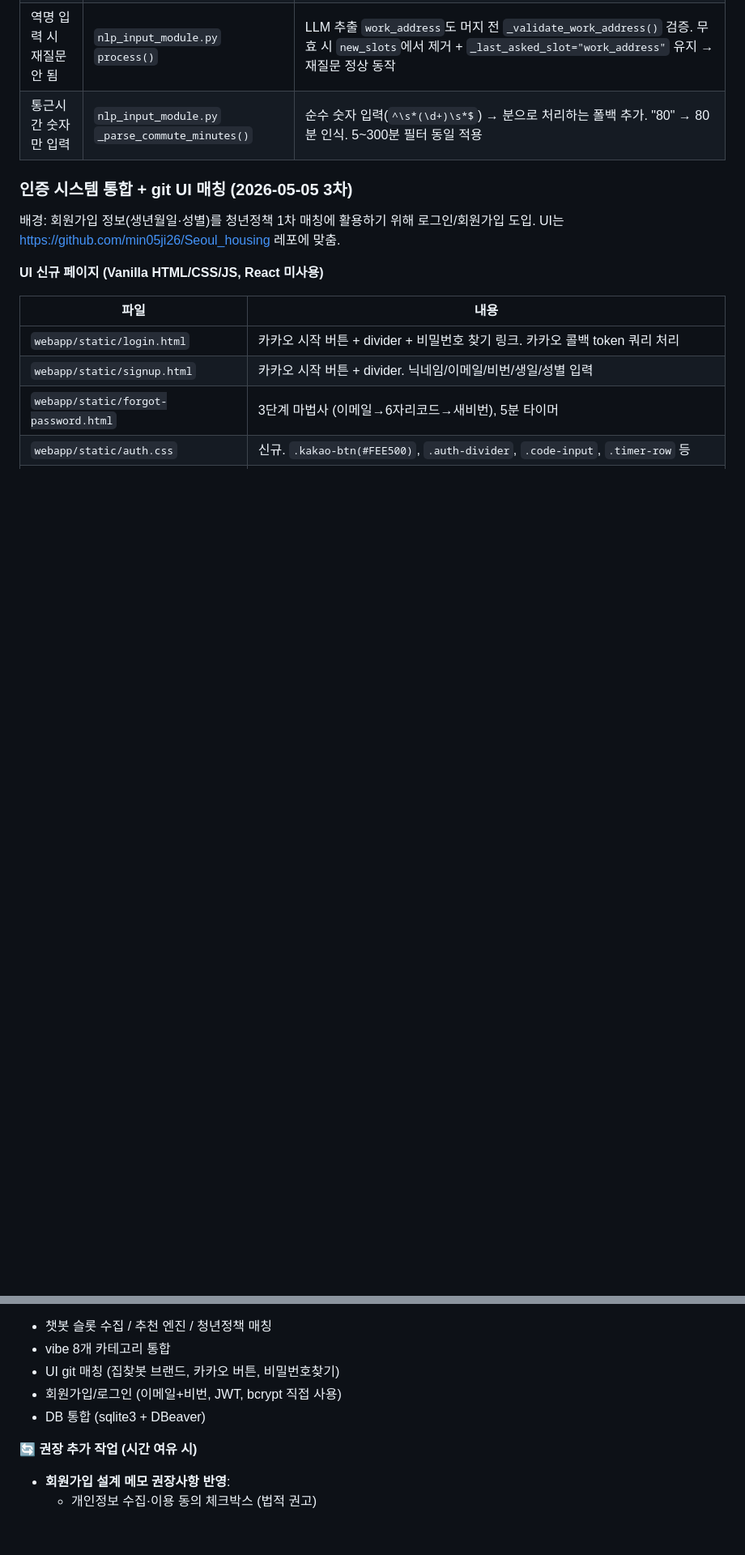
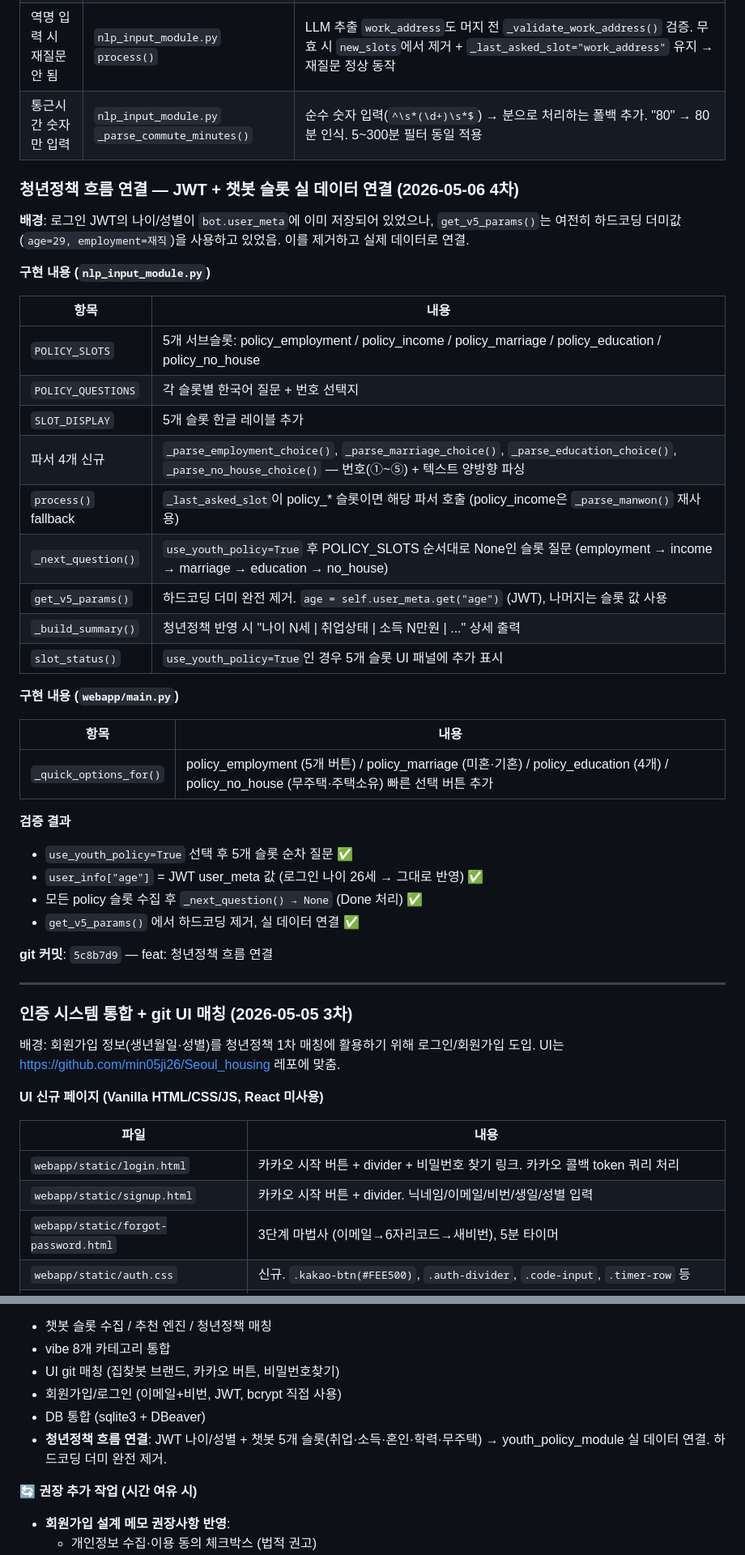
Before and after one commit to min05ji26/Seoul_housing, a Markdown page: Claude_Code_인수인계.md, 2 parts joined by grey strips. Shown at 81% size. Rendered like a GitHub page; blank space fills up the shorter version.

Commit message:
docs: 인수인계 메모 갱신 (2026-05-06 4차 - 청년정책 흐름 연결)
Co-Authored-By: Claude Opus 4.7 (1M context) <noreply@anthropic.com>

```diff
--- a/Claude_Code_인수인계.md
+++ b/Claude_Code_인수인계.md
@@ -175,6 +175,40 @@
 | 역명 입력 시 재질문 안 됨 | `nlp_input_module.py` `process()` | LLM 추출 `work_address`도 머지 전 `_validate_work_address()` 검증. 무효 시 `new_slots`에서 제거 + `_last_asked_slot="work_address"` 유지 → 재질문 정상 동작 |
 | 통근시간 숫자만 입력 | `nlp_input_module.py` `_parse_commute_minutes()` | 순수 숫자 입력(`^\s*(\d+)\s*$`) → 분으로 처리하는 폴백 추가. "80" → 80분 인식. 5~300분 필터 동일 적용 |
 
+### 청년정책 흐름 연결 — JWT + 챗봇 슬롯 실 데이터 연결 (2026-05-06 4차)
+
+**배경**: 로그인 JWT의 나이/성별이 `bot.user_meta`에 이미 저장되어 있었으나, `get_v5_params()`는 여전히 하드코딩 더미값(`age=29, employment=재직`)을 사용하고 있었음. 이를 제거하고 실제 데이터로 연결.
+
+**구현 내용 (`nlp_input_module.py`)**
+
+| 항목 | 내용 |
+|---|---|
+| `POLICY_SLOTS` | 5개 서브슬롯: policy_employment / policy_income / policy_marriage / policy_education / policy_no_house |
+| `POLICY_QUESTIONS` | 각 슬롯별 한국어 질문 + 번호 선택지 |
+| `SLOT_DISPLAY` | 5개 슬롯 한글 레이블 추가 |
+| 파서 4개 신규 | `_parse_employment_choice()`, `_parse_marriage_choice()`, `_parse_education_choice()`, `_parse_no_house_choice()` — 번호(①~⑤) + 텍스트 양방향 파싱 |
+| `process()` fallback | `_last_asked_slot`이 policy_* 슬롯이면 해당 파서 호출 (policy_income은 `_parse_manwon()` 재사용) |
+| `_next_question()` | `use_youth_policy=True` 후 POLICY_SLOTS 순서대로 None인 슬롯 질문 (employment → income → marriage → education → no_house) |
+| `get_v5_params()` | 하드코딩 더미 완전 제거. `age = self.user_meta.get("age")` (JWT), 나머지는 슬롯 값 사용 |
+| `_build_summary()` | 청년정책 반영 시 "나이 N세 \| 취업상태 \| 소득 N만원 \| ..." 상세 출력 |
+| `slot_status()` | `use_youth_policy=True`인 경우 5개 슬롯 UI 패널에 추가 표시 |
+
+**구현 내용 (`webapp/main.py`)**
+
+| 항목 | 내용 |
+|---|---|
+| `_quick_options_for()` | policy_employment (5개 버튼) / policy_marriage (미혼·기혼) / policy_education (4개) / policy_no_house (무주택·주택소유) 빠른 선택 버튼 추가 |
+
+**검증 결과**
+- `use_youth_policy=True` 선택 후 5개 슬롯 순차 질문 ✅
+- `user_info["age"]` = JWT user_meta 값 (로그인 나이 26세 → 그대로 반영) ✅
+- 모든 policy 슬롯 수집 후 `_next_question() → None` (Done 처리) ✅
+- `get_v5_params()` 에서 하드코딩 제거, 실 데이터 연결 ✅
+
+**git 커밋**: `5c8b7d9` — feat: 청년정책 흐름 연결
+
+---
+
 ### 인증 시스템 통합 + git UI 매칭 (2026-05-05 3차)
 
 배경: 회원가입 정보(생년월일·성별)를 청년정책 1차 매칭에 활용하기 위해 로그인/회원가입 도입. UI는 https://github.com/min05ji26/Seoul_housing 레포에 맞춤.
@@ -436,6 +477,7 @@ Claude Code 새 세션에서:
 - UI git 매칭 (집찾봇 브랜드, 카카오 버튼, 비밀번호찾기)
 - 회원가입/로그인 (이메일+비번, JWT, bcrypt 직접 사용)
 - DB 통합 (sqlite3 + DBeaver)
+- **청년정책 흐름 연결**: JWT 나이/성별 + 챗봇 5개 슬롯(취업·소득·혼인·학력·무주택) → youth_policy_module 실 데이터 연결. 하드코딩 더미 완전 제거.
 
 **🔄 권장 추가 작업 (시간 여유 시)**
 - **회원가입 설계 메모 권장사항 반영**:
```
Also changed, not shown: other parts of Claude_Code_인수인계.md (+9 -2 lines).
